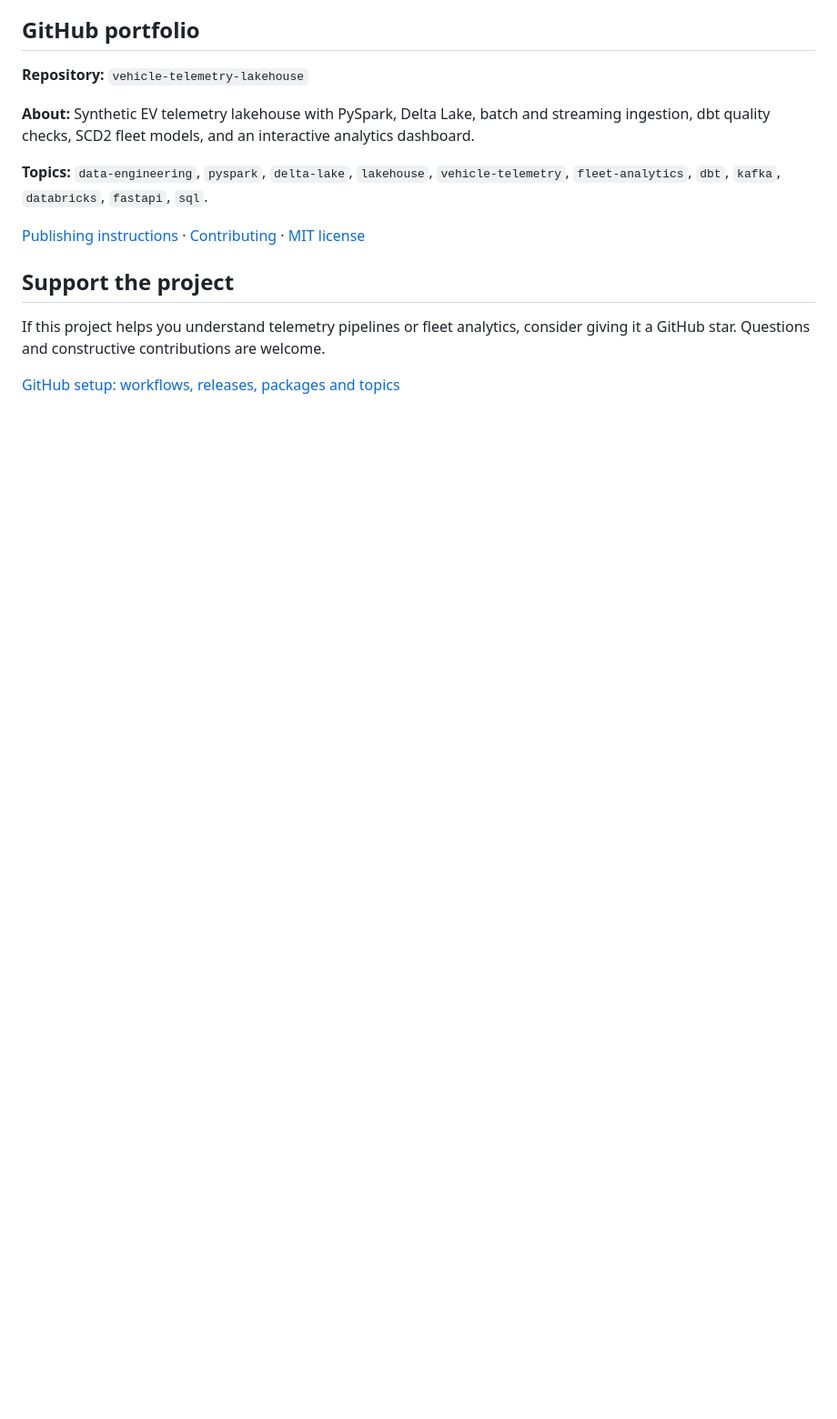
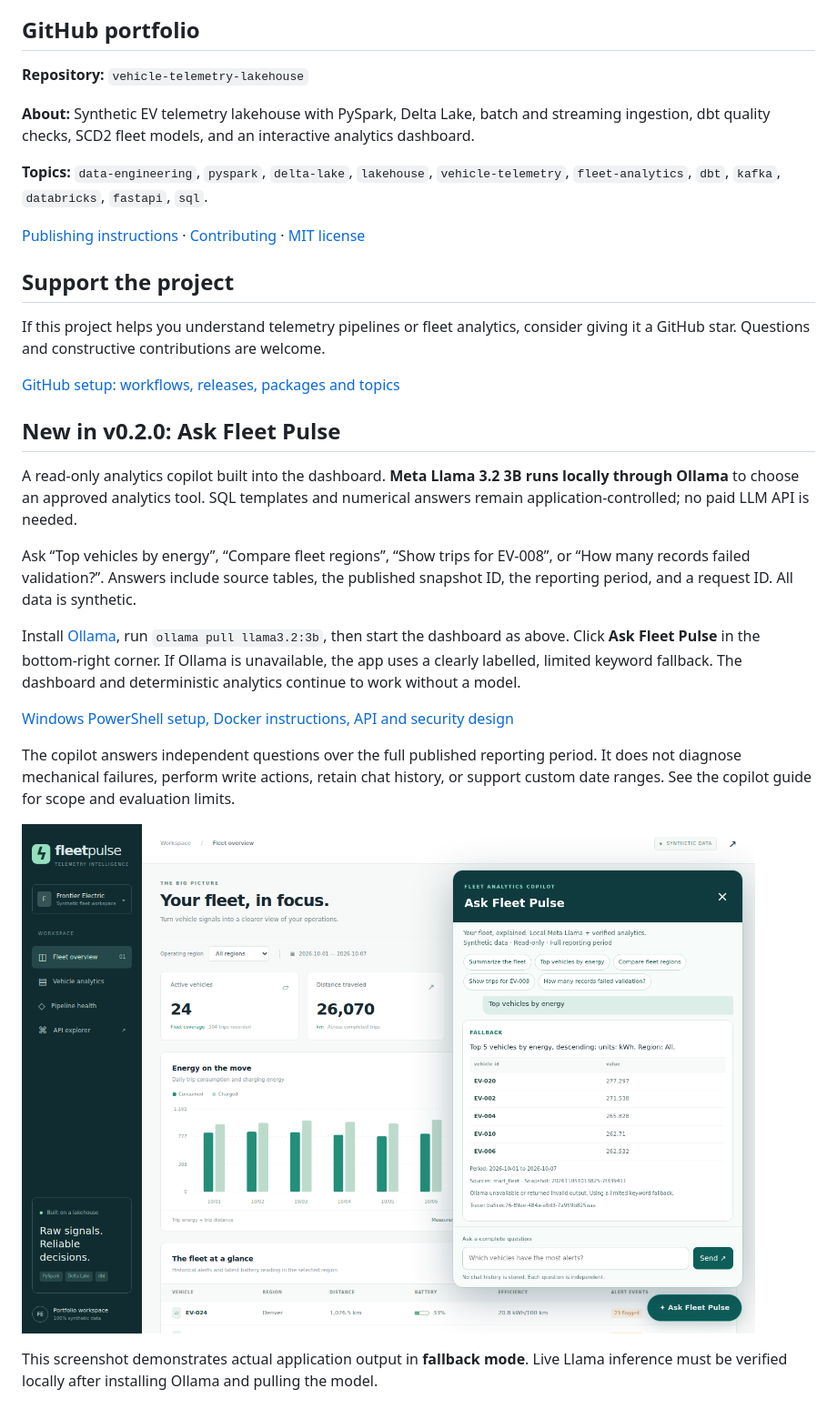
Before and after one commit to krishna-theja-nooka/vehicle-telemetry-lakehouse, a Markdown page: README.md, the part around the change. Shown at 91% size. GitHub-like rendering; pictures changed too: screenshots/copilot.png (added); blank space fills up the shorter version.

Commit message:
Add files via upload
Add local Llama fleet analytics copilot v0.2.0

```diff
--- a/README.md
+++ b/README.md
@@ -205,3 +205,29 @@ See [extensions](docs/extensions.md) for runnable producer/consumer commands and
 If this project helps you understand telemetry pipelines or fleet analytics, consider giving it a GitHub star. Questions and constructive contributions are welcome.
 
 [GitHub setup: workflows, releases, packages and topics](docs/github-setup.md)
+
+## New in v0.2.0: Ask Fleet Pulse
+
+A read-only analytics copilot built into the dashboard. **Meta Llama 3.2 3B runs
+locally through Ollama** to choose an approved analytics tool. SQL templates and
+numerical answers remain application-controlled; no paid LLM API is needed.
+
+Ask “Top vehicles by energy”, “Compare fleet regions”, “Show trips for EV-008”,
+or “How many records failed validation?”. Answers include source tables, the
+published snapshot ID, the reporting period, and a request ID. All data is synthetic.
+
+Install [Ollama](https://ollama.com/download), run `ollama pull llama3.2:3b`, then
+start the dashboard as above. Click **Ask Fleet Pulse** in the bottom-right corner.
+If Ollama is unavailable, the app uses a clearly labelled, limited keyword fallback.
+The dashboard and deterministic analytics continue to work without a model.
+
+[Windows PowerShell setup, Docker instructions, API and security design](docs/copilot.md)
+
+The copilot answers independent questions over the full published reporting period.
+It does not diagnose mechanical failures, perform write actions, retain chat history,
+or support custom date ranges. See the copilot guide for scope and evaluation limits.
+
+![Ask Fleet Pulse showing real synthetic analytics in labelled fallback mode](screenshots/copilot.png)
+
+This screenshot demonstrates actual application output in **fallback mode**.
+Live Llama inference must be verified locally after installing Ollama and pulling the model.
```
Also changed, not shown: RELEASE_NOTES.md (+15 -19 lines), docs/copilot.md (added, +155 -0 lines), docs/upgrade-v0.2.0.md (added, +17 -0 lines), screenshots/copilot-mobile.png (added), 14 other files.
